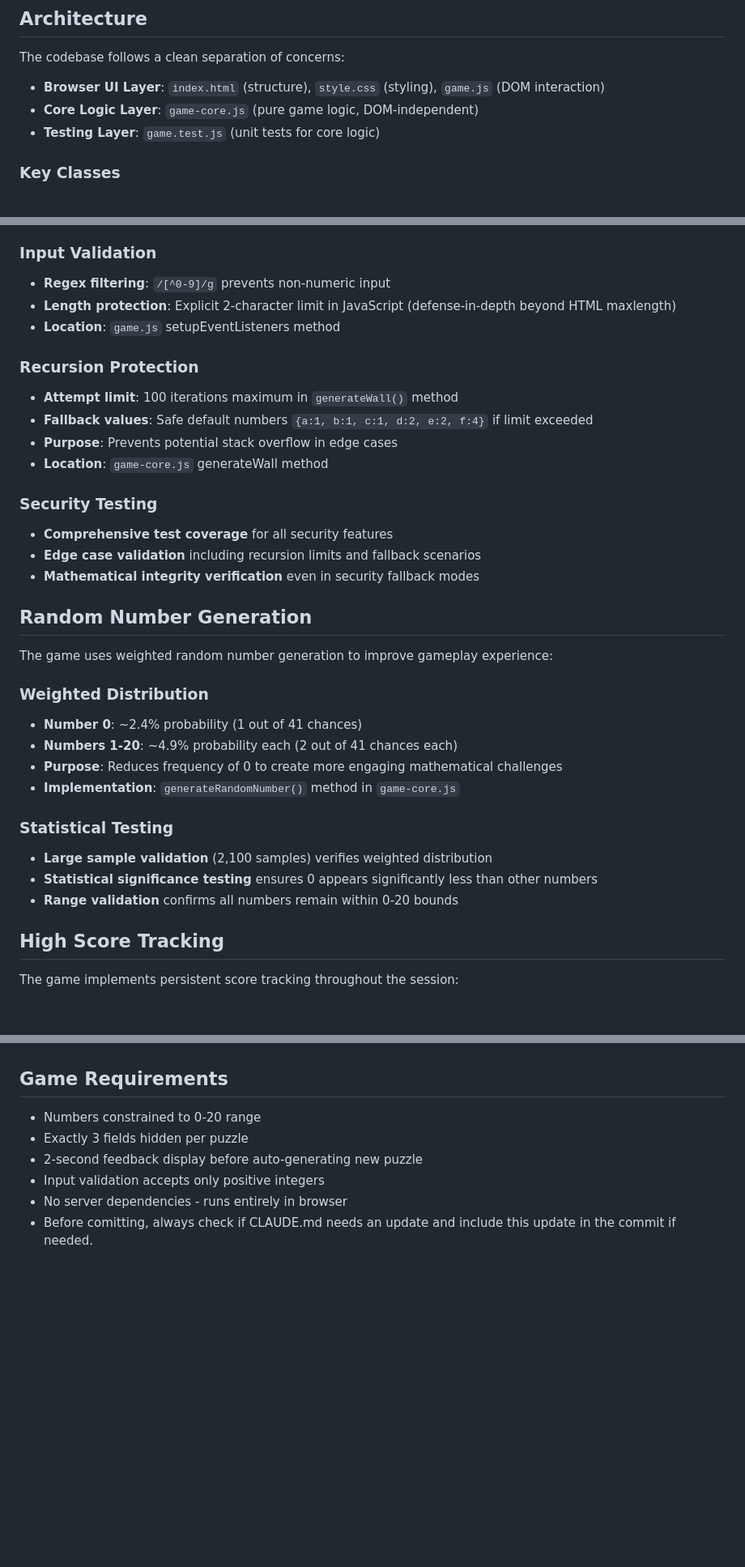
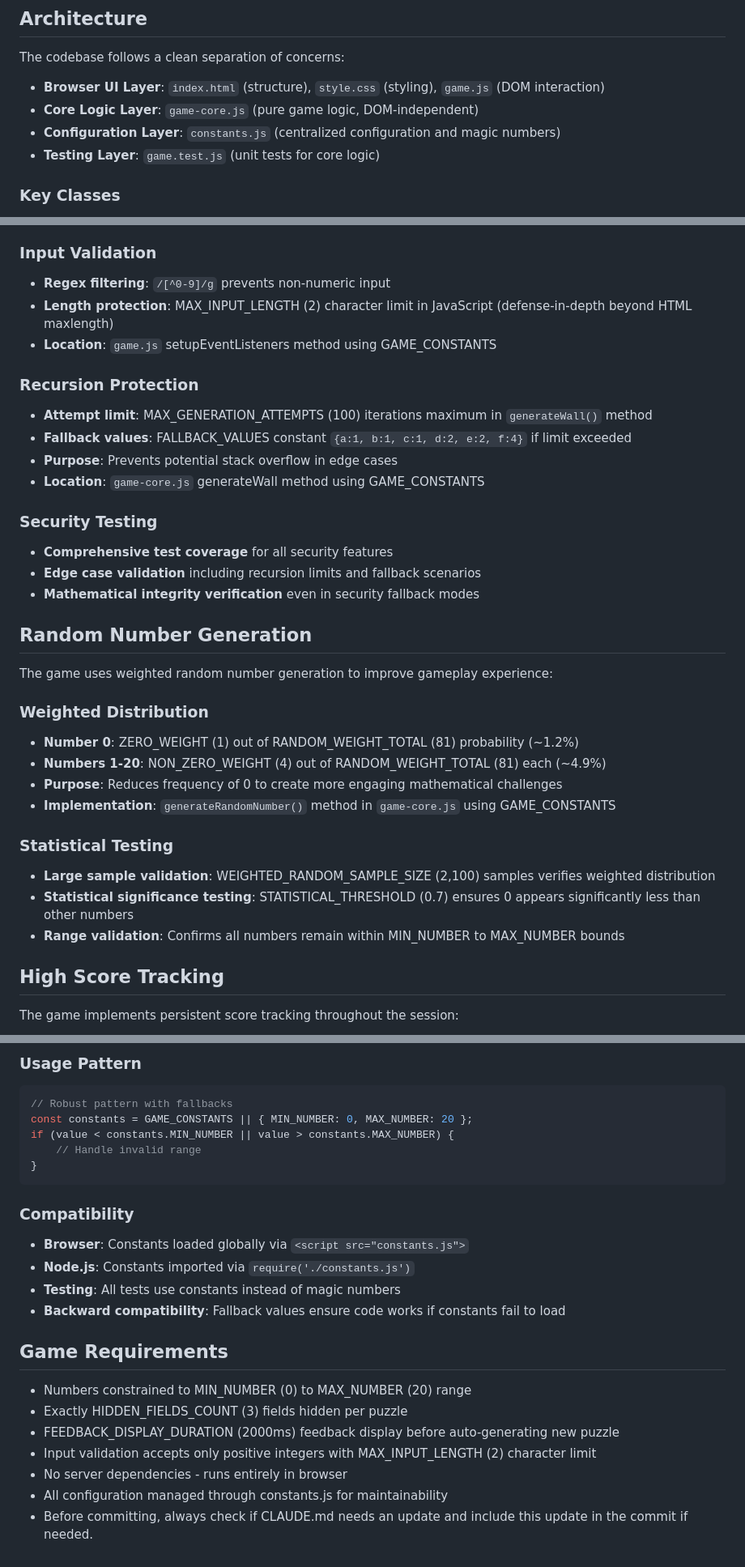
Before and after one commit to bjoernd/number-walls, a Markdown page: CLAUDE.md, 3 parts joined by grey strips. Shown at 81% size. GitHub-like rendering; blank space fills up the shorter version.

````diff
--- a/CLAUDE.md
+++ b/CLAUDE.md
@@ -12,6 +12,7 @@ The codebase follows a clean separation of concerns:
 
 - **Browser UI Layer**: `index.html` (structure), `style.css` (styling), `game.js` (DOM interaction)
 - **Core Logic Layer**: `game-core.js` (pure game logic, DOM-independent)
+- **Configuration Layer**: `constants.js` (centralized configuration and magic numbers)
 - **Testing Layer**: `game.test.js` (unit tests for core logic)
 
 ### Key Classes
@@ -79,14 +81,14 @@ The application implements multiple layers of security protection:
 
 ### Input Validation
 - **Regex filtering**: `/[^0-9]/g` prevents non-numeric input
-- **Length protection**: Explicit 2-character limit in JavaScript (defense-in-depth beyond HTML maxlength)
-- **Location**: `game.js` setupEventListeners method
+- **Length protection**: MAX_INPUT_LENGTH (2) character limit in JavaScript (defense-in-depth beyond HTML maxlength)
+- **Location**: `game.js` setupEventListeners method using GAME_CONSTANTS
 
 ### Recursion Protection
-- **Attempt limit**: 100 iterations maximum in `generateWall()` method
-- **Fallback values**: Safe default numbers `{a:1, b:1, c:1, d:2, e:2, f:4}` if limit exceeded
+- **Attempt limit**: MAX_GENERATION_ATTEMPTS (100) iterations maximum in `generateWall()` method
+- **Fallback values**: FALLBACK_VALUES constant `{a:1, b:1, c:1, d:2, e:2, f:4}` if limit exceeded
 - **Purpose**: Prevents potential stack overflow in edge cases
-- **Location**: `game-core.js` generateWall method
+- **Location**: `game-core.js` generateWall method using GAME_CONSTANTS
 
 ### Security Testing
 - **Comprehensive test coverage** for all security features
@@ -98,15 +100,15 @@ The application implements multiple layers of security protection:
 The game uses weighted random number generation to improve gameplay experience:
 
 ### Weighted Distribution
-- **Number 0**: ~2.4% probability (1 out of 41 chances)
-- **Numbers 1-20**: ~4.9% probability each (2 out of 41 chances each)
+- **Number 0**: ZERO_WEIGHT (1) out of RANDOM_WEIGHT_TOTAL (81) probability (~1.2%)
+- **Numbers 1-20**: NON_ZERO_WEIGHT (4) out of RANDOM_WEIGHT_TOTAL (81) each (~4.9%)
 - **Purpose**: Reduces frequency of 0 to create more engaging mathematical challenges
-- **Implementation**: `generateRandomNumber()` method in `game-core.js`
+- **Implementation**: `generateRandomNumber()` method in `game-core.js` using GAME_CONSTANTS
 
 ### Statistical Testing
-- **Large sample validation** (2,100 samples) verifies weighted distribution
-- **Statistical significance testing** ensures 0 appears significantly less than other numbers
-- **Range validation** confirms all numbers remain within 0-20 bounds
+- **Large sample validation**: WEIGHTED_RANDOM_SAMPLE_SIZE (2,100) samples verifies weighted distribution
+- **Statistical significance testing**: STATISTICAL_THRESHOLD (0.7) ensures 0 appears significantly less than other numbers
+- **Range validation**: Confirms all numbers remain within MIN_NUMBER to MAX_NUMBER bounds
 
 ## High Score Tracking
 
@@ -290,8 +348,24 @@ The game features persistent feedback messaging that improves user experience:
+### Usage Pattern
+```javascript
+// Robust pattern with fallbacks
+const constants = GAME_CONSTANTS || { MIN_NUMBER: 0, MAX_NUMBER: 20 };
+if (value < constants.MIN_NUMBER || value > constants.MAX_NUMBER) {
+    // Handle invalid range
+}
+```
+
+### Compatibility
+- **Browser**: Constants loaded globally via `<script src="constants.js">`
+- **Node.js**: Constants imported via `require('./constants.js')`
+- **Testing**: All tests use constants instead of magic numbers
+- **Backward compatibility**: Fallback values ensure code works if constants fail to load
+
 ## Game Requirements
 
-- Numbers constrained to 0-20 range
-- Exactly 3 fields hidden per puzzle
-- 2-second feedback display before auto-generating new puzzle
-- Input validation accepts only positive integers
+- Numbers constrained to MIN_NUMBER (0) to MAX_NUMBER (20) range
+- Exactly HIDDEN_FIELDS_COUNT (3) fields hidden per puzzle
+- FEEDBACK_DISPLAY_DURATION (2000ms) feedback display before auto-generating new puzzle
+- Input validation accepts only positive integers with MAX_INPUT_LENGTH (2) character limit
 - No server dependencies - runs entirely in browser
-- Before comitting, always check if CLAUDE.md needs an update and include this update in the commit if needed.
+- All configuration managed through constants.js for maintainability
+- Before committing, always check if CLAUDE.md needs an update and include this update in the commit if needed.
````
Also changed, not shown: other parts of CLAUDE.md (+72 -15 lines).
